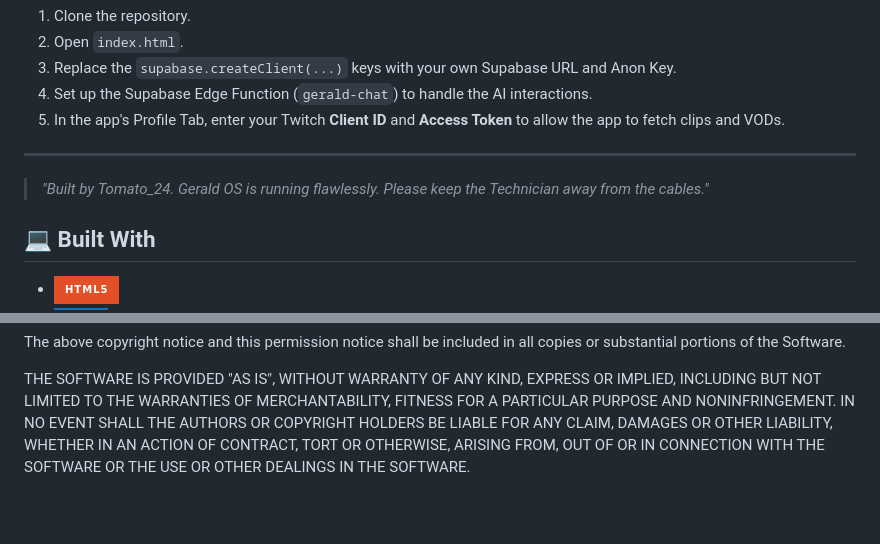
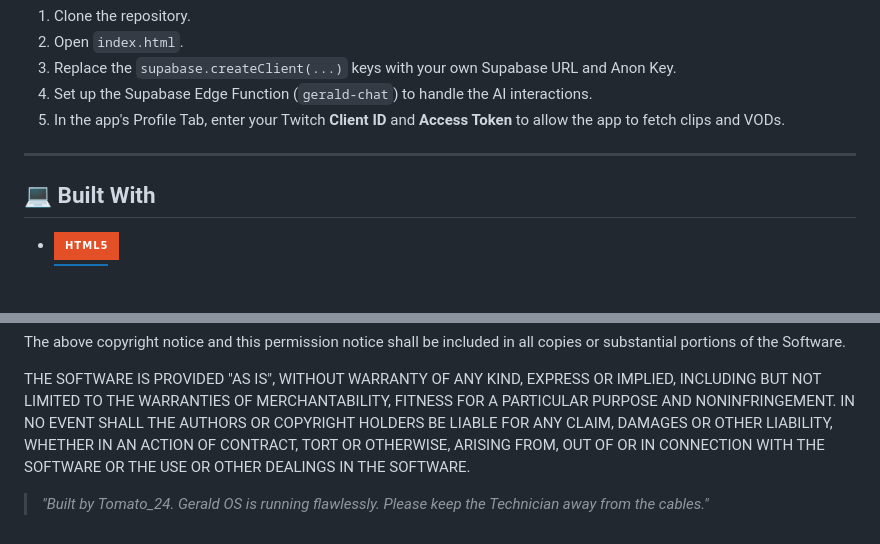
Before and after one commit to meowoccino/MikoTok, a Markdown page: README.md, 2 parts joined by grey strips. Drawn GitHub-style; badges without logos; blank space fills up the shorter version.

```diff
--- a/README.md
+++ b/README.md
@@ -68,9 +68,6 @@ If you want to fork this repository and run it locally, you will need to set up
 
 ---
 
-> *"Built by Tomato_24. Gerald OS is running flawlessly. Please keep the Technician away from the cables."*
-
-
 ## 💻 Built With
 
 * ![HTML5](https://img.shields.io/badge/html5-%23E34F26.svg?style=for-the-badge&logo=html5&logoColor=white)
@@ -93,3 +90,5 @@ Permission is hereby granted, free of charge, to any person obtaining a copy of
 The above copyright notice and this permission notice shall be included in all copies or substantial portions of the Software.
 
 THE SOFTWARE IS PROVIDED "AS IS", WITHOUT WARRANTY OF ANY KIND, EXPRESS OR IMPLIED, INCLUDING BUT NOT LIMITED TO THE WARRANTIES OF MERCHANTABILITY, FITNESS FOR A PARTICULAR PURPOSE AND NONINFRINGEMENT. IN NO EVENT SHALL THE AUTHORS OR COPYRIGHT HOLDERS BE LIABLE FOR ANY CLAIM, DAMAGES OR OTHER LIABILITY, WHETHER IN AN ACTION OF CONTRACT, TORT OR OTHERWISE, ARISING FROM, OUT OF OR IN CONNECTION WITH THE SOFTWARE OR THE USE OR OTHER DEALINGS IN THE SOFTWARE.
+
+> *"Built by Tomato_24. Gerald OS is running flawlessly. Please keep the Technician away from the cables."*
```
